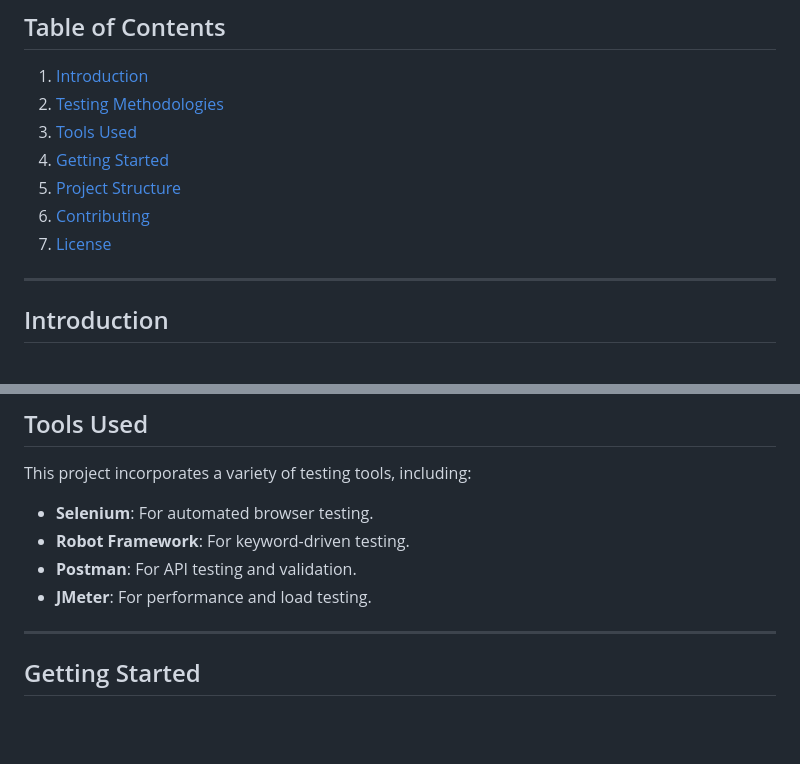
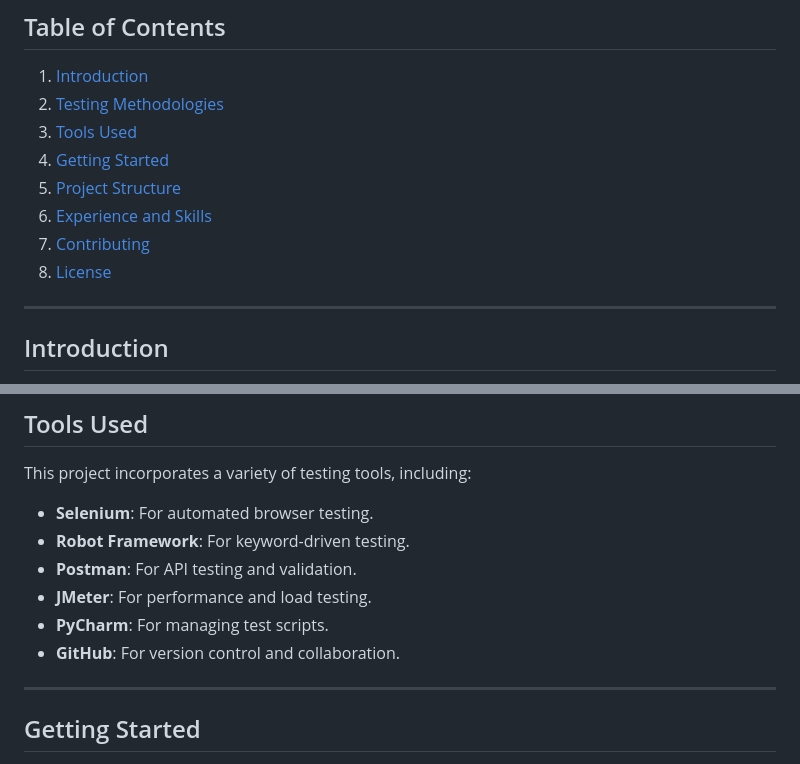
Before and after one commit to IceSukuriimu/IceSukuriimu.github.io, a Markdown page: README.md, 2 parts joined by grey strips. Drawn GitHub-style; blank space fills up the shorter version.

```diff
--- a/README.md
+++ b/README.md
@@ -11,8 +11,9 @@ Welcome to the **Software Testing** repository. This repository is a collection
 3. [Tools Used](#tools-used)
 4. [Getting Started](#getting-started)
 5. [Project Structure](#project-structure)
-6. [Contributing](#contributing)
-7. [License](#license)
+6. [Experience and Skills](#experience-and-skills)
+7. [Contributing](#contributing)
+8. [License](#license)
 
 ---
 
@@ -64,6 +65,8 @@ This project incorporates a variety of testing tools, including:
 - **Robot Framework**: For keyword-driven testing.
 - **Postman**: For API testing and validation.
 - **JMeter**: For performance and load testing.
+- **PyCharm**: For managing test scripts.
+- **GitHub**: For version control and collaboration.
 
 ---
 
```
Also changed, not shown: other parts of README.md (+38 -0 lines).
